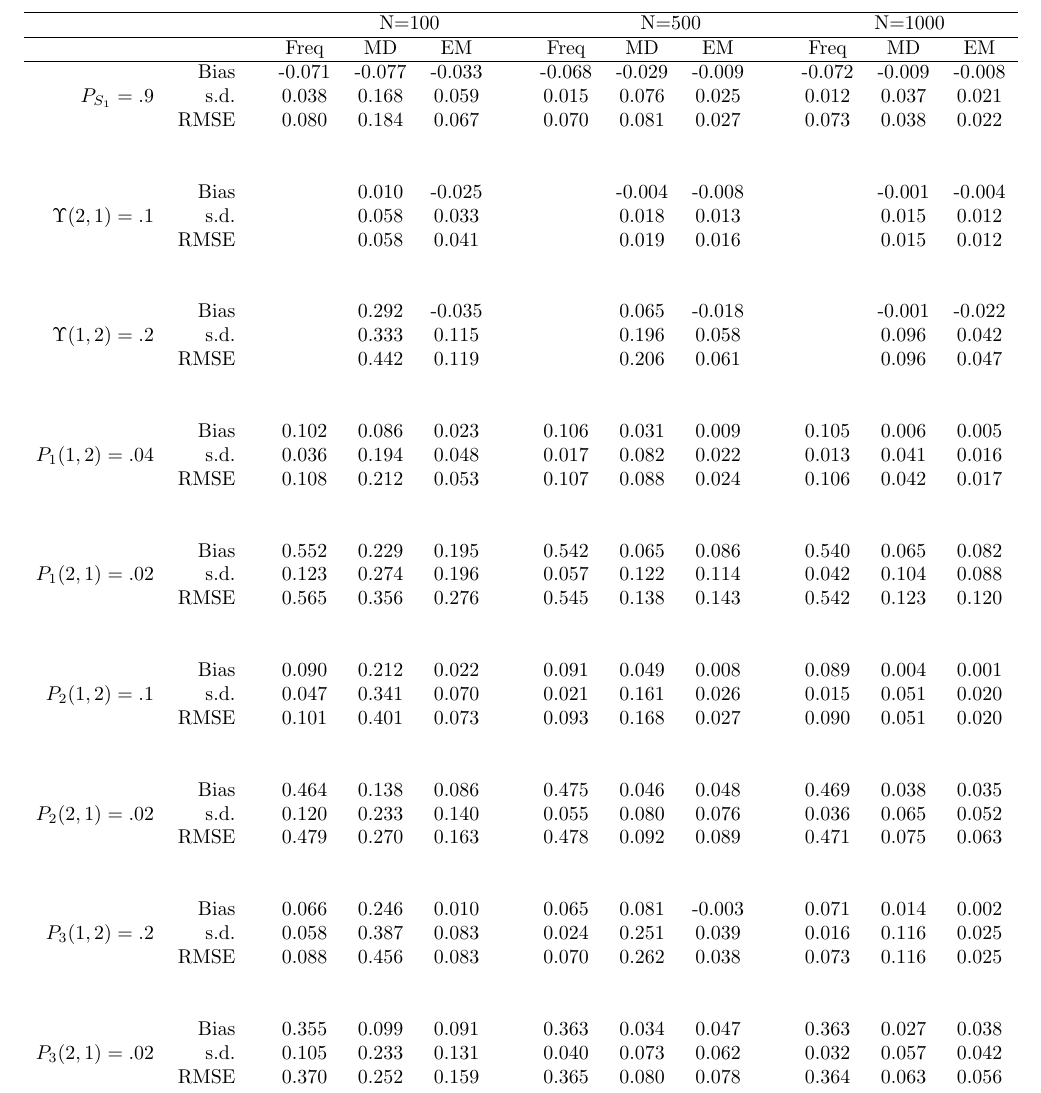
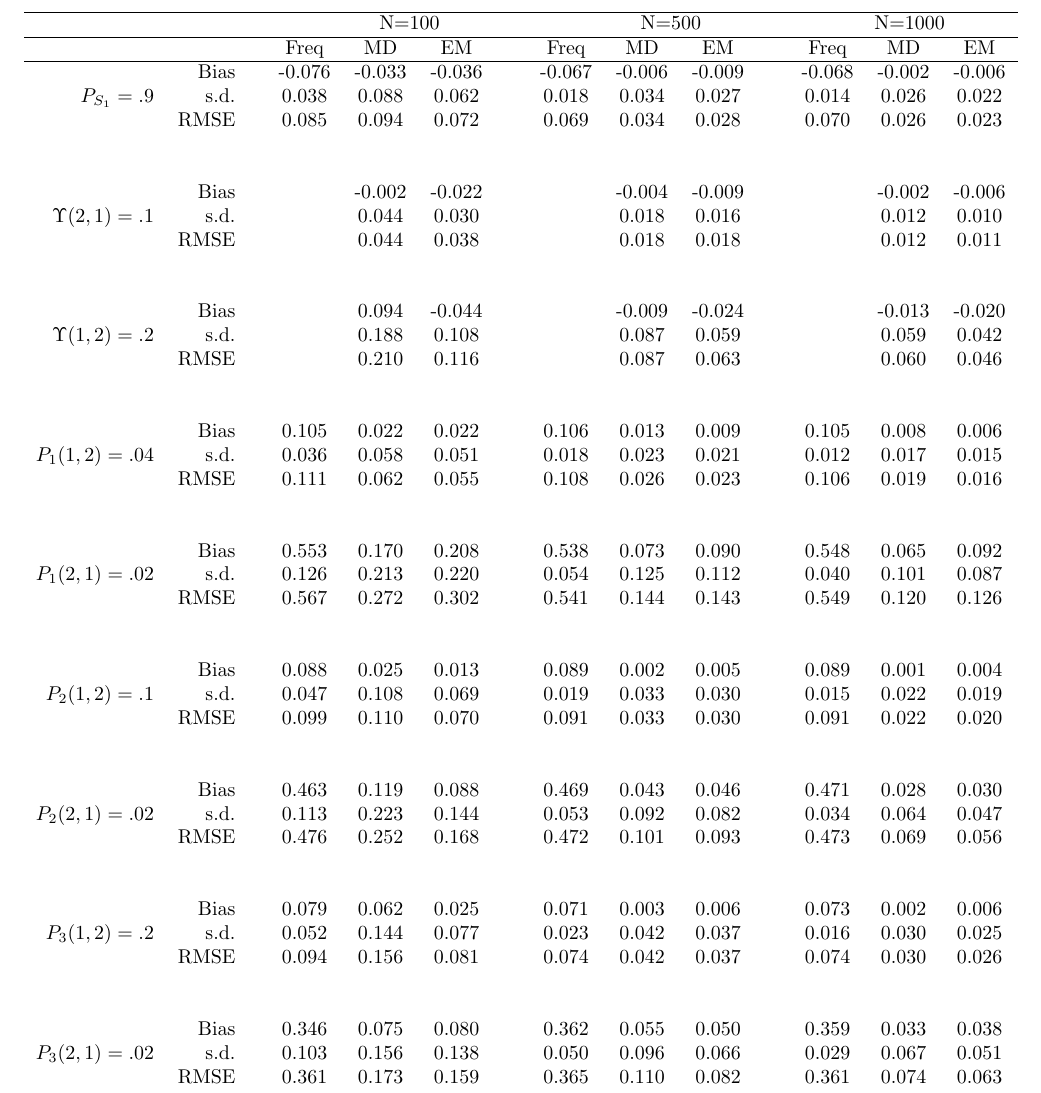
Before and after one commit to atorch/hidden_markov_model, a LaTeX document (src/latexDumFile.tex, which reads src/mcTable.tex): part of the page, cut so that both start at the same text. Compiled offline with pdfLaTeX.

Commit message:
Add new county simulation output and use it in output_counties.R

```diff
--- a/src/mcTable.tex
+++ b/src/mcTable.tex
@@ -4,31 +4,31 @@
 \hline
 &   &Freq & MD & EM &Freq & MD & EM &Freq & MD & EM \\
 \hline
-&Bias & -0.071&-0.077&-0.033&-0.068&-0.029&-0.009&-0.072&-0.009&-0.008 \\
-$ P_{S_{1}}=.9 $& s.d. & 0.038&0.168&0.059&0.015&0.076&0.025&0.012&0.037&0.021 \\
-&RMSE & 0.080&0.184&0.067&0.070&0.081&0.027&0.073&0.038&0.022 \\
-\\\\&Bias & &0.010&-0.025&&-0.004&-0.008&&-0.001&-0.004 \\
-$ \Upsilon(2,1)=.1 $& s.d. & &0.058&0.033&&0.018&0.013&&0.015&0.012 \\
-&RMSE & &0.058&0.041&&0.019&0.016&&0.015&0.012 \\
-\\\\&Bias & &0.292&-0.035&&0.065&-0.018&&-0.001&-0.022 \\
-$ \Upsilon(1,2)=.2 $& s.d. & &0.333&0.115&&0.196&0.058&&0.096&0.042 \\
-&RMSE & &0.442&0.119&&0.206&0.061&&0.096&0.047 \\
-\\\\&Bias & 0.102&0.086&0.023&0.106&0.031&0.009&0.105&0.006&0.005 \\
-$ P_{1}(1,2)=.04 $& s.d. & 0.036&0.194&0.048&0.017&0.082&0.022&0.013&0.041&0.016 \\
-&RMSE & 0.108&0.212&0.053&0.107&0.088&0.024&0.106&0.042&0.017 \\
-\\\\&Bias & 0.552&0.229&0.195&0.542&0.065&0.086&0.540&0.065&0.082 \\
-$ P_{1}(2,1)=.02 $& s.d. & 0.123&0.274&0.196&0.057&0.122&0.114&0.042&0.104&0.088 \\
-&RMSE & 0.565&0.356&0.276&0.545&0.138&0.143&0.542&0.123&0.120 \\
-\\\\&Bias & 0.090&0.212&0.022&0.091&0.049&0.008&0.089&0.004&0.001 \\
-$ P_{2}(1,2)=.1 $& s.d. & 0.047&0.341&0.070&0.021&0.161&0.026&0.015&0.051&0.020 \\
-&RMSE & 0.101&0.401&0.073&0.093&0.168&0.027&0.090&0.051&0.020 \\
-\\\\&Bias & 0.464&0.138&0.086&0.475&0.046&0.048&0.469&0.038&0.035 \\
-$ P_{2}(2,1)=.02 $& s.d. & 0.120&0.233&0.140&0.055&0.080&0.076&0.036&0.065&0.052 \\
-&RMSE & 0.479&0.270&0.163&0.478&0.092&0.089&0.471&0.075&0.063 \\
-\\\\&Bias & 0.066&0.246&0.010&0.065&0.081&-0.003&0.071&0.014&0.002 \\
-$ P_{3}(1,2)=.2 $& s.d. & 0.058&0.387&0.083&0.024&0.251&0.039&0.016&0.116&0.025 \\
-&RMSE & 0.088&0.456&0.083&0.070&0.262&0.038&0.073&0.116&0.025 \\
-\\\\&Bias & 0.355&0.099&0.091&0.363&0.034&0.047&0.363&0.027&0.038 \\
-$ P_{3}(2,1)=.02 $& s.d. & 0.105&0.233&0.131&0.040&0.073&0.062&0.032&0.057&0.042 \\
-&RMSE & 0.370&0.252&0.159&0.365&0.080&0.078&0.364&0.063&0.056 \\
+&Bias & -0.076&-0.033&-0.036&-0.067&-0.006&-0.009&-0.068&-0.002&-0.006 \\
+$ P_{S_{1}}=.9 $& s.d. & 0.038&0.088&0.062&0.018&0.034&0.027&0.014&0.026&0.022 \\
+&RMSE & 0.085&0.094&0.072&0.069&0.034&0.028&0.070&0.026&0.023 \\
+\\\\&Bias & &-0.002&-0.022&&-0.004&-0.009&&-0.002&-0.006 \\
+$ \Upsilon(2,1)=.1 $& s.d. & &0.044&0.030&&0.018&0.016&&0.012&0.010 \\
+&RMSE & &0.044&0.038&&0.018&0.018&&0.012&0.011 \\
+\\\\&Bias & &0.094&-0.044&&-0.009&-0.024&&-0.013&-0.020 \\
+$ \Upsilon(1,2)=.2 $& s.d. & &0.188&0.108&&0.087&0.059&&0.059&0.042 \\
+&RMSE & &0.210&0.116&&0.087&0.063&&0.060&0.046 \\
+\\\\&Bias & 0.105&0.022&0.022&0.106&0.013&0.009&0.105&0.008&0.006 \\
+$ P_{1}(1,2)=.04 $& s.d. & 0.036&0.058&0.051&0.018&0.023&0.021&0.012&0.017&0.015 \\
+&RMSE & 0.111&0.062&0.055&0.108&0.026&0.023&0.106&0.019&0.016 \\
+\\\\&Bias & 0.553&0.170&0.208&0.538&0.073&0.090&0.548&0.065&0.092 \\
+$ P_{1}(2,1)=.02 $& s.d. & 0.126&0.213&0.220&0.054&0.125&0.112&0.040&0.101&0.087 \\
+&RMSE & 0.567&0.272&0.302&0.541&0.144&0.143&0.549&0.120&0.126 \\
+\\\\&Bias & 0.088&0.025&0.013&0.089&0.002&0.005&0.089&0.001&0.004 \\
+$ P_{2}(1,2)=.1 $& s.d. & 0.047&0.108&0.069&0.019&0.033&0.030&0.015&0.022&0.019 \\
+&RMSE & 0.099&0.110&0.070&0.091&0.033&0.030&0.091&0.022&0.020 \\
+\\\\&Bias & 0.463&0.119&0.088&0.469&0.043&0.046&0.471&0.028&0.030 \\
+$ P_{2}(2,1)=.02 $& s.d. & 0.113&0.223&0.144&0.053&0.092&0.082&0.034&0.064&0.047 \\
+&RMSE & 0.476&0.252&0.168&0.472&0.101&0.093&0.473&0.069&0.056 \\
+\\\\&Bias & 0.079&0.062&0.025&0.071&0.003&0.006&0.073&0.002&0.006 \\
+$ P_{3}(1,2)=.2 $& s.d. & 0.052&0.144&0.077&0.023&0.042&0.037&0.016&0.030&0.025 \\
+&RMSE & 0.094&0.156&0.081&0.074&0.042&0.037&0.074&0.030&0.026 \\
+\\\\&Bias & 0.346&0.075&0.080&0.362&0.055&0.050&0.359&0.033&0.038 \\
+$ P_{3}(2,1)=.02 $& s.d. & 0.103&0.156&0.138&0.050&0.096&0.066&0.029&0.067&0.051 \\
+&RMSE & 0.361&0.173&0.159&0.365&0.110&0.082&0.361&0.074&0.063 \\
 \\\\\end{tabular}
```
Also changed, not shown: 15 other files.
